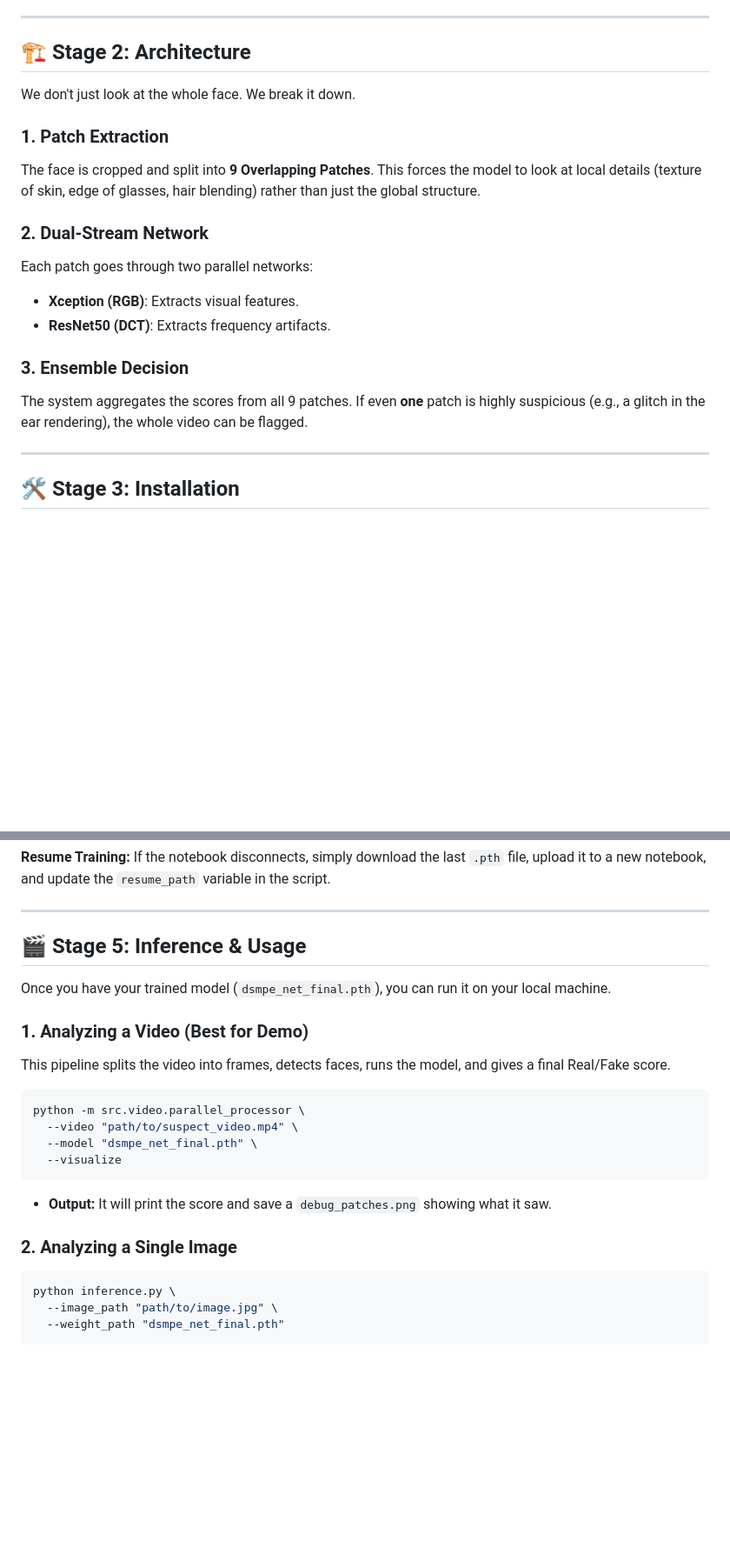
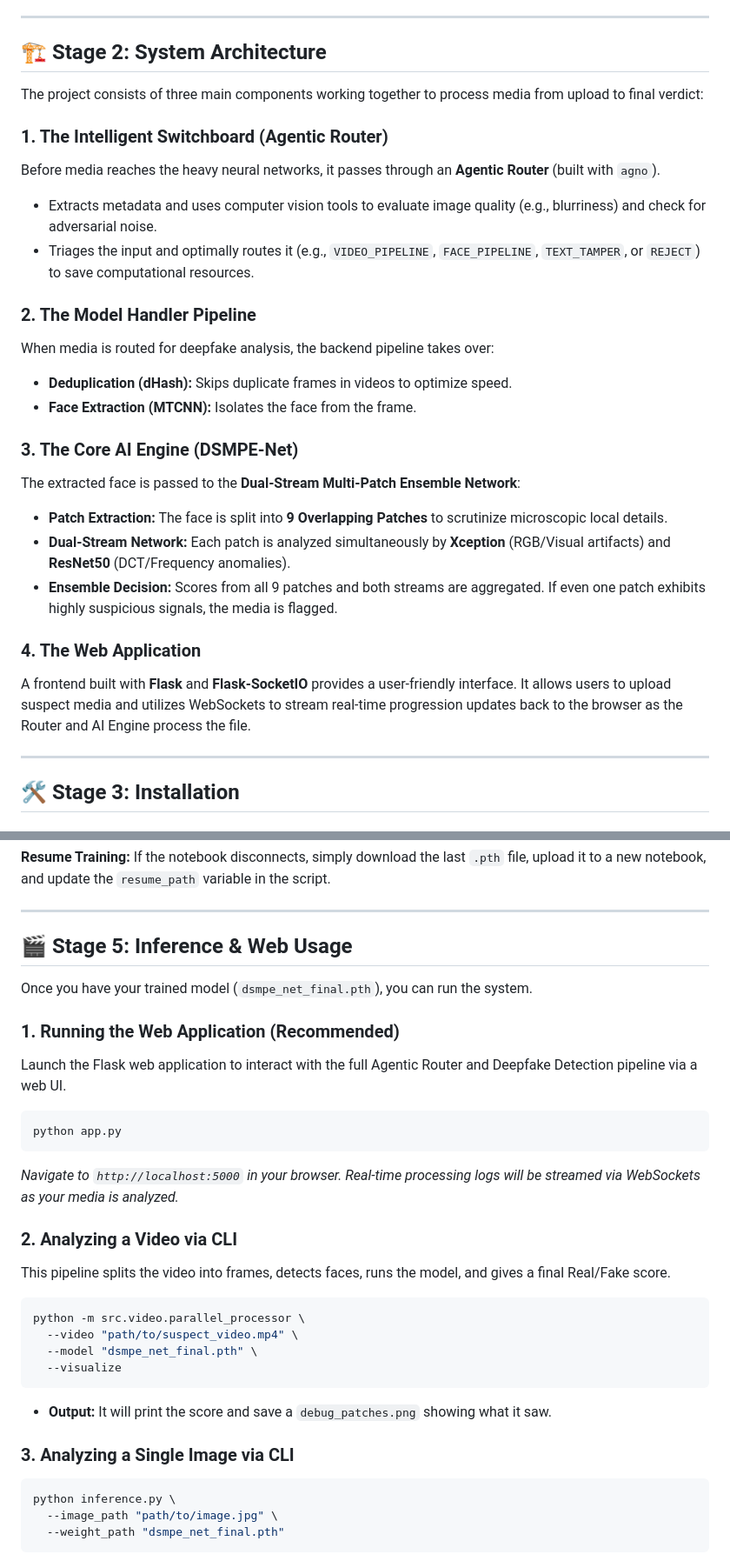
Before and after one commit to MohithTP/DeepFake, a Markdown page: README.md, 2 parts joined by grey strips. Shown at 87% size. Rendered like a GitHub page; blank space fills up the shorter version.

````diff
--- a/README.md
+++ b/README.md
@@ -27,20 +27,28 @@ This model takes a different approach. It assumes that while a deepfake might *l
 
 ---
 
-## 🏗️ Stage 2: Architecture
+## 🏗️ Stage 2: System Architecture
 
-We don't just look at the whole face. We break it down.
+The project consists of three main components working together to process media from upload to final verdict:
 
-### 1. Patch Extraction
-The face is cropped and split into **9 Overlapping Patches**. This forces the model to look at local details (texture of skin, edge of glasses, hair blending) rather than just the global structure.
+### 1. The Intelligent Switchboard (Agentic Router)
+Before media reaches the heavy neural networks, it passes through an **Agentic Router** (built with `agno`).
+- Extracts metadata and uses computer vision tools to evaluate image quality (e.g., blurriness) and check for adversarial noise.
+- Triages the input and optimally routes it (e.g., `VIDEO_PIPELINE`, `FACE_PIPELINE`, `TEXT_TAMPER`, or `REJECT`) to save computational resources.
 
-### 2. Dual-Stream Network
-Each patch goes through two parallel networks:
-*   **Xception (RGB)**: Extracts visual features.
-*   **ResNet50 (DCT)**: Extracts frequency artifacts.
+### 2. The Model Handler Pipeline
+When media is routed for deepfake analysis, the backend pipeline takes over:
+- **Deduplication (dHash):** Skips duplicate frames in videos to optimize speed.
+- **Face Extraction (MTCNN):** Isolates the face from the frame.
 
-### 3. Ensemble Decision
-The system aggregates the scores from all 9 patches. If even **one** patch is highly suspicious (e.g., a glitch in the ear rendering), the whole video can be flagged.
+### 3. The Core AI Engine (DSMPE-Net)
+The extracted face is passed to the **Dual-Stream Multi-Patch Ensemble Network**:
+- **Patch Extraction:** The face is split into **9 Overlapping Patches** to scrutinize microscopic local details.
+- **Dual-Stream Network:** Each patch is analyzed simultaneously by **Xception** (RGB/Visual artifacts) and **ResNet50** (DCT/Frequency anomalies).
+- **Ensemble Decision:** Scores from all 9 patches and both streams are aggregated. If even one patch exhibits highly suspicious signals, the media is flagged.
+
+### 4. The Web Application
+A frontend built with **Flask** and **Flask-SocketIO** provides a user-friendly interface. It allows users to upload suspect media and utilizes WebSockets to stream real-time progression updates back to the browser as the Router and AI Engine process the file.
 
 ---
 
@@ -83,11 +91,18 @@ If the notebook disconnects, simply download the last `.pth` file, upload it to
 
 ---
 
-## 🎬 Stage 5: Inference & Usage
+## 🎬 Stage 5: Inference & Web Usage
 
-Once you have your trained model (`dsmpe_net_final.pth`), you can run it on your local machine.
+Once you have your trained model (`dsmpe_net_final.pth`), you can run the system.
 
-### 1. Analyzing a Video (Best for Demo)
+### 1. Running the Web Application (Recommended)
+Launch the Flask web application to interact with the full Agentic Router and Deepfake Detection pipeline via a web UI.
+```bash
+python app.py
+```
+*Navigate to `http://localhost:5000` in your browser. Real-time processing logs will be streamed via WebSockets as your media is analyzed.*
+
+### 2. Analyzing a Video via CLI
 This pipeline splits the video into frames, detects faces, runs the model, and gives a final Real/Fake score.
 
 ```bash
@@ -98,7 +113,7 @@ python -m src.video.parallel_processor \
 ```
 *   **Output:** It will print the score and save a `debug_patches.png` showing what it saw.
 
-### 2. Analyzing a Single Image
+### 3. Analyzing a Single Image via CLI
 ```bash
 python inference.py \
   --image_path "path/to/image.jpg" \
````
Also changed, not shown: other parts of README.md (+2 -2 lines).
